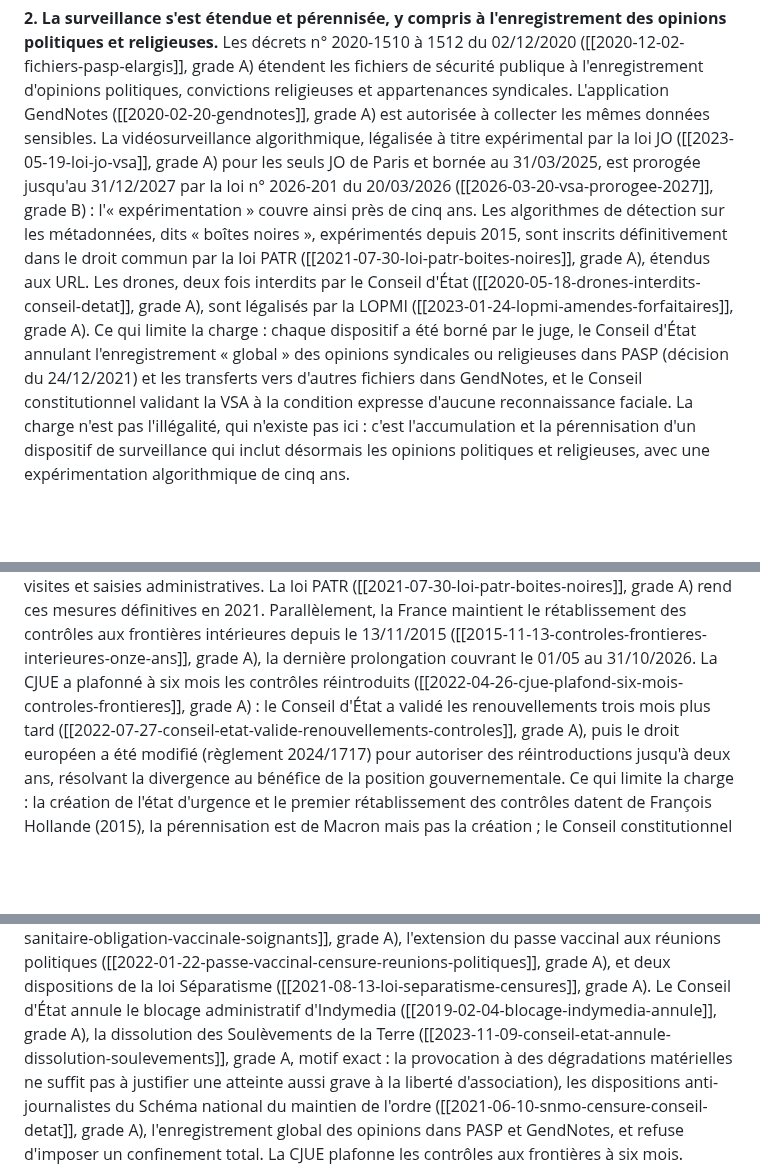
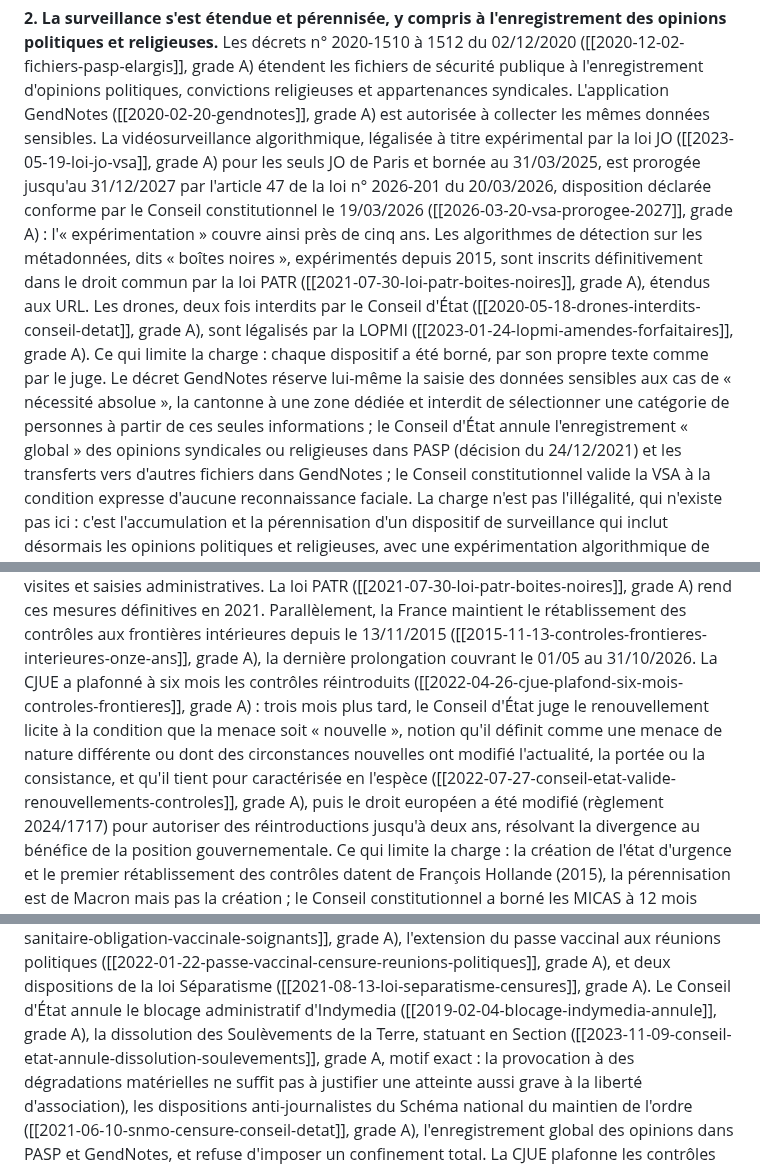
Before and after one commit to eRom/macronisme-le-bilan, a Markdown page: jugement/libertes-publiques.md, 3 parts joined by grey strips. Drawn GitHub-style; blank space fills up the shorter version.

Commit message:
jugement libertes-publiques (defavorable)
Verdict inchangé. Quatre corrections, dont deux qui renforcent des décharges.

La VSA prorogée jusqu'au 31/12/2027 passe de grade B à A : l'article 47 de la
loi du 20/03/2026 est ouvert, et la disposition a été déclarée conforme par le
Conseil constitutionnel le 19/03/2026. La charge sur l'expérimentation de cinq
ans s'appuie désormais sur une affirmation pleine.

Deux éléments à décharge que la pièce n'avait pas :
- le décret GendNotes borne lui-même la saisie des données sensibles, aux cas de
  « nécessité absolue », dans une zone dédiée, avec interdiction de sélectionner
  une catégorie de personnes sur ces seules informations. La limite de la
  charge 2 disait « borné par le juge » ; elle dit maintenant « par son propre
  texte comme par le juge », ce qui est plus exact et moins favorable à la
  charge ;
- le Conseil d'État n'a pas validé les renouvellements de contrôles aux
  frontières au motif de la persistance d'une menace. Il exige que la menace
  soit « nouvelle », notion qu'il définit, et qu'il tient pour caractérisée. La
  différence est celle entre un blanc-seing et un contrôle exercé.

Ajouté : la dissolution des Soulèvements de la Terre a été annulée par le
Conseil d'État statuant en Section, formation solennelle. Le fait renforce la
décharge sur le fonctionnement des contre-pouvoirs.

date_verdict au 03/08/2026.

Co-Authored-By: Claude Fable 5 <noreply@anthropic.com>
Claude-Session: https://claude.ai/code/session_01H3BV9uHat1TAmR36csCq3r

```diff
--- a/jugement/libertes-publiques.md
+++ b/jugement/libertes-publiques.md
@@ -67,16 +67,20 @@ opinions politiques et religieuses.** Les décrets n° 2020-1510 à 1512 du 02/1
 syndicales. L'application GendNotes ([[2020-02-20-gendnotes]], grade A) est autorisée à
 collecter les mêmes données sensibles. La vidéosurveillance algorithmique, légalisée à
 titre expérimental par la loi JO ([[2023-05-19-loi-jo-vsa]], grade A) pour les seuls JO de
-Paris et bornée au 31/03/2025, est prorogée jusqu'au 31/12/2027 par la loi n° 2026-201 du
-20/03/2026 ([[2026-03-20-vsa-prorogee-2027]], grade B) : l'« expérimentation » couvre ainsi
+Paris et bornée au 31/03/2025, est prorogée jusqu'au 31/12/2027 par l'article 47 de la loi
+n° 2026-201 du 20/03/2026, disposition déclarée conforme par le Conseil constitutionnel le
+19/03/2026 ([[2026-03-20-vsa-prorogee-2027]], grade A) : l'« expérimentation » couvre ainsi
 près de cinq ans. Les algorithmes de détection sur les métadonnées, dits « boîtes noires »,
 expérimentés depuis 2015, sont inscrits définitivement dans le droit commun par la loi PATR
 ([[2021-07-30-loi-patr-boites-noires]], grade A), étendus aux URL. Les drones, deux fois
 interdits par le Conseil d'État ([[2020-05-18-drones-interdits-conseil-detat]], grade A), sont
 légalisés par la LOPMI ([[2023-01-24-lopmi-amendes-forfaitaires]], grade A). Ce qui limite la
-charge : chaque dispositif a été borné par le juge, le Conseil d'État annulant l'enregistrement
+charge : chaque dispositif a été borné, par son propre texte comme par le juge. Le décret
+GendNotes réserve lui-même la saisie des données sensibles aux cas de « nécessité absolue »,
+la cantonne à une zone dédiée et interdit de sélectionner une catégorie de personnes à partir
+de ces seules informations ; le Conseil d'État annule l'enregistrement
 « global » des opinions syndicales ou religieuses dans PASP (décision du 24/12/2021) et les
-transferts vers d'autres fichiers dans GendNotes, et le Conseil constitutionnel validant la
+transferts vers d'autres fichiers dans GendNotes ; le Conseil constitutionnel valide la
 VSA à la condition expresse d'aucune reconnaissance faciale. La charge n'est pas l'illégalité,
 qui n'existe pas ici : c'est l'accumulation et la pérennisation d'un dispositif de surveillance
 qui inclut désormais les opinions politiques et religieuses, avec une expérimentation
@@ -112,8 +116,11 @@ grade A) rend ces mesures définitives en 2021. Parallèlement, la France mainti
 rétablissement des contrôles aux frontières intérieures depuis le 13/11/2015
 ([[2015-11-13-controles-frontieres-interieures-onze-ans]], grade A), la dernière prolongation
 couvrant le 01/05 au 31/10/2026. La CJUE a plafonné à six mois les contrôles réintroduits
-([[2022-04-26-cjue-plafond-six-mois-controles-frontieres]], grade A) : le Conseil d'État a
-validé les renouvellements trois mois plus tard ([[2022-07-27-conseil-etat-valide-renouvellements-controles]],
+([[2022-04-26-cjue-plafond-six-mois-controles-frontieres]], grade A) : trois mois plus tard,
+le Conseil d'État juge le renouvellement licite à la condition que la menace soit
+« nouvelle », notion qu'il définit comme une menace de nature différente ou dont des
+circonstances nouvelles ont modifié l'actualité, la portée ou la consistance, et qu'il tient
+pour caractérisée en l'espèce ([[2022-07-27-conseil-etat-valide-renouvellements-controles]],
 grade A), puis le droit européen a été modifié (règlement 2024/1717) pour autoriser des
 réintroductions jusqu'à deux ans, résolvant la divergence au bénéfice de la position
 gouvernementale. Ce qui limite la charge : la création de l'état d'urgence et le premier
@@ -197,7 +204,7 @@ vaccinal aux réunions politiques ([[2022-01-22-passe-vaccinal-censure-reunions-
 grade A), et deux dispositions de la loi Séparatisme ([[2021-08-13-loi-separatisme-censures]],
 grade A). Le Conseil d'État annule le blocage administratif d'Indymedia
 ([[2019-02-04-blocage-indymedia-annule]], grade A), la dissolution des Soulèvements de la
-Terre ([[2023-11-09-conseil-etat-annule-dissolution-soulevements]], grade A, motif exact :
+Terre, statuant en Section ([[2023-11-09-conseil-etat-annule-dissolution-soulevements]], grade A, motif exact :
 la provocation à des dégradations matérielles ne suffit pas à justifier une atteinte aussi
 grave à la liberté d'association), les dispositions anti-journalistes du Schéma national du
 maintien de l'ordre ([[2021-06-10-snmo-censure-conseil-detat]], grade A), l'enregistrement
```
Also changed, not shown: other parts of jugement/libertes-publiques.md (+2 -2 lines).
